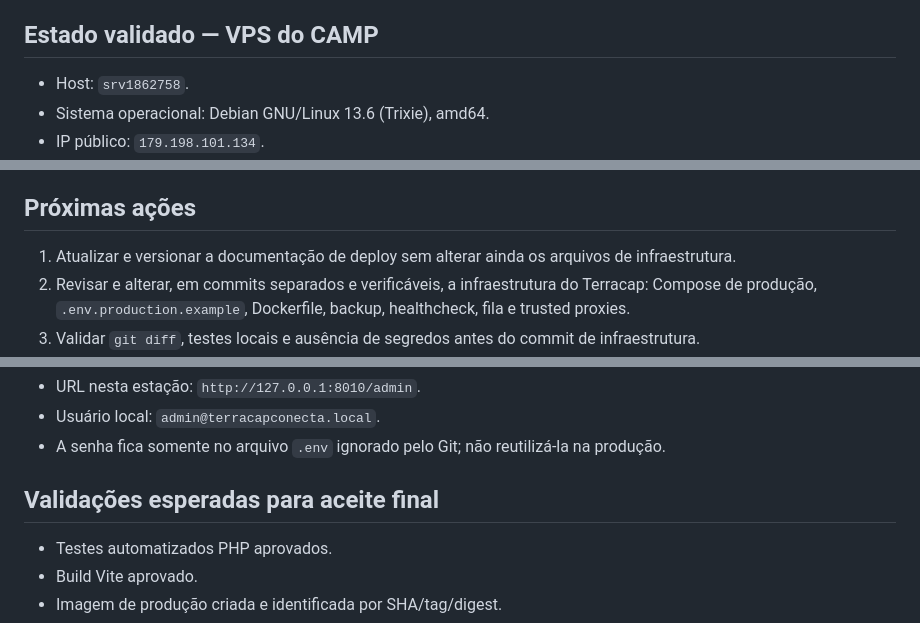
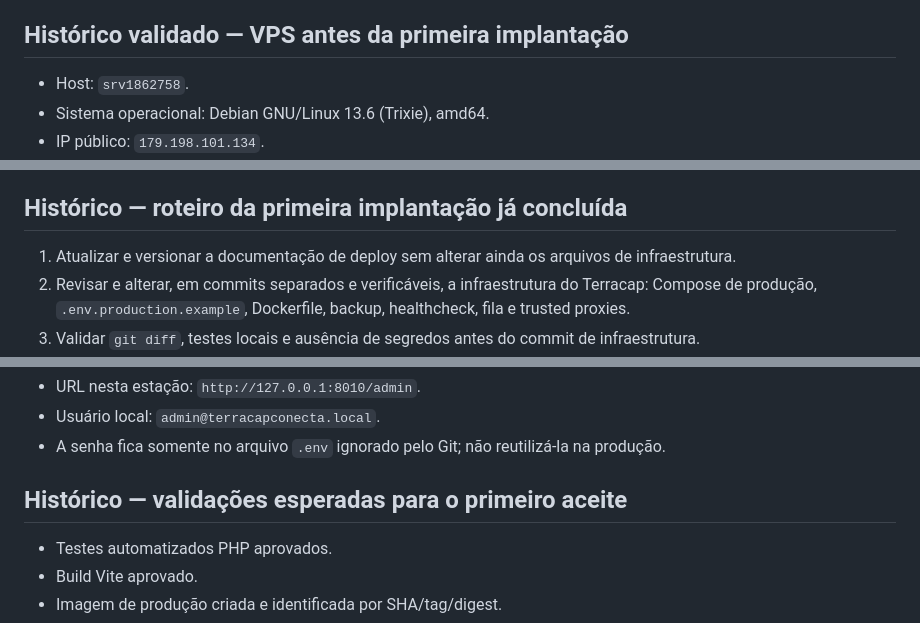
Before and after one commit to alsanches/terracapconecta, a Markdown page: PROJECT_CONTEXT.md, 3 parts joined by grey strips. GitHub-like rendering.

```diff
--- a/PROJECT_CONTEXT.md
+++ b/PROJECT_CONTEXT.md
@@ -210,7 +223,7 @@ Construir um MVP demonstrativo para concurso de inovação tecnológica da Terra
 - Instâncias do mapa ficam fora do estado reativo Alpine; os dados enviados ao worker são objetos não reativos. O seletor administrativo também aguarda o GeoJSON antes de criar o mapa.
 - Validação real em Chrome: contornos e dez marcadores renderizados; três testes Playwright aprovados para clique/retorno ao DF, as três buscas e gaveta móvel.
 
-## Estado validado — VPS do CAMP
+## Histórico validado — VPS antes da primeira implantação
 
 - Host: `srv1862758`.
 - Sistema operacional: Debian GNU/Linux 13.6 (Trixie), amd64.
@@ -267,7 +282,7 @@ Construir um MVP demonstrativo para concurso de inovação tecnológica da Terra
 - Aplicar limites de CPU/memória aos serviços Terracap antes da publicação.
 - Não declarar concluído até validar mapa, worker MapLibre, APIs, admin, upload/persistência, fila, backup/restauração e o CAMP após a ativação.
 
-## Próximas ações
+## Histórico — roteiro da primeira implantação já concluída
 
 1. Atualizar e versionar a documentação de deploy sem alterar ainda os arquivos de infraestrutura.
 2. Revisar e alterar, em commits separados e verificáveis, a infraestrutura do Terracap: Compose de produção, `.env.production.example`, Dockerfile, backup, healthcheck, fila e trusted proxies.
@@ -285,7 +300,7 @@ Construir um MVP demonstrativo para concurso de inovação tecnológica da Terra
 - Usuário local: `admin@terracapconecta.local`.
 - A senha fica somente no arquivo `.env` ignorado pelo Git; não reutilizá-la na produção.
 
-## Validações esperadas para aceite final
+## Histórico — validações esperadas para o primeiro aceite
 
 - Testes automatizados PHP aprovados.
 - Build Vite aprovado.
```
Also changed, not shown: other parts of PROJECT_CONTEXT.md (+25 -10 lines).
